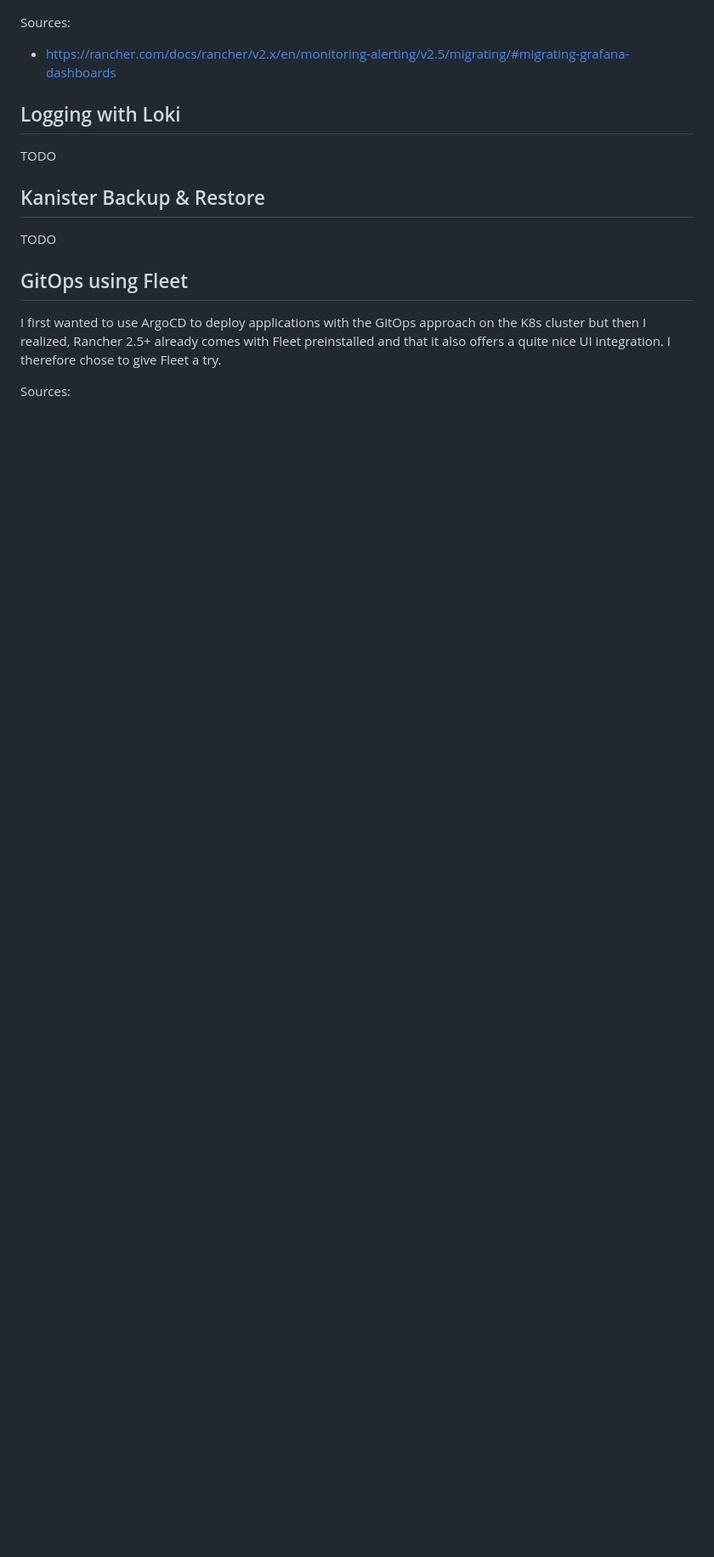
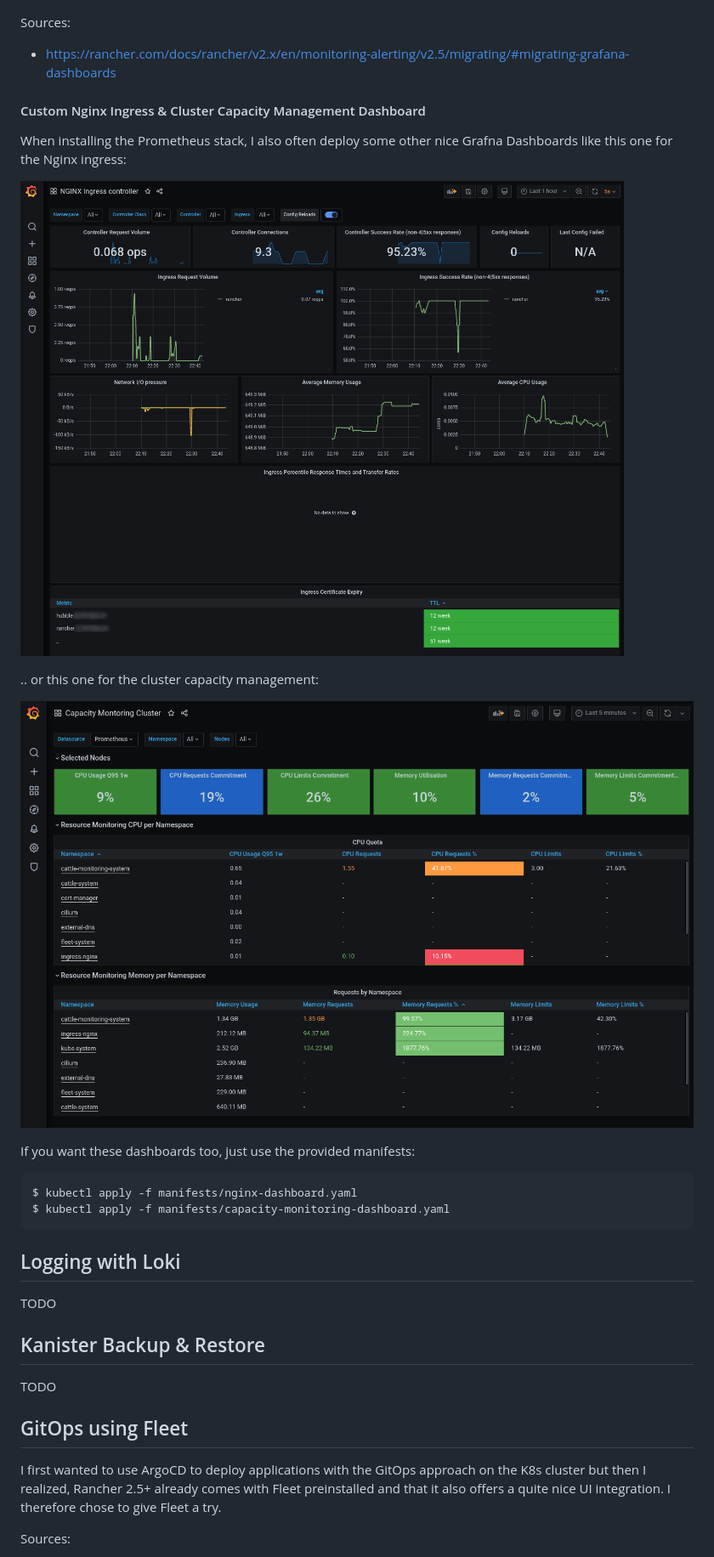
Before and after one commit to PhilipSchmid/k8s-home-lab, a Markdown page: README.md, the part around one of its changes. Shown at 85% size. Drawn GitHub-style; pictures changed too: images/capacity-dashboard.png (added), images/nginx-dashboard.png (added); blank space fills up the shorter version.

````diff
--- a/README.md
+++ b/README.md
@@ -854,6 +873,22 @@ $ kubectl apply -f grafana-cilium-dashboards-cm.yaml
 
 Sources:
 - https://rancher.com/docs/rancher/v2.x/en/monitoring-alerting/v2.5/migrating/#migrating-grafana-dashboards
+
+#### Custom Nginx Ingress & Cluster Capacity Management Dashboard
+When installing the Prometheus stack, I also often deploy some other nice Grafna Dashboards like this one for the Nginx ingress:
+
+![Nginx Ingress Gafana Dashboard](images/nginx-dashboard.png)
+
+.. or this one for the cluster capacity management:
+
+![Cluster Capacity Management Grafana Dashboard](images/capacity-dashboard.png)
+
+If you want these dashboards too, just use the provided manifests:
+
+```bash
+$ kubectl apply -f manifests/nginx-dashboard.yaml
+$ kubectl apply -f manifests/capacity-monitoring-dashboard.yaml
+```
 
 ## Logging with Loki
 TODO
````
Also changed, not shown: other parts of README.md (+45 -26 lines), images/rancher-monitoring-settings.png, 2 other files.
